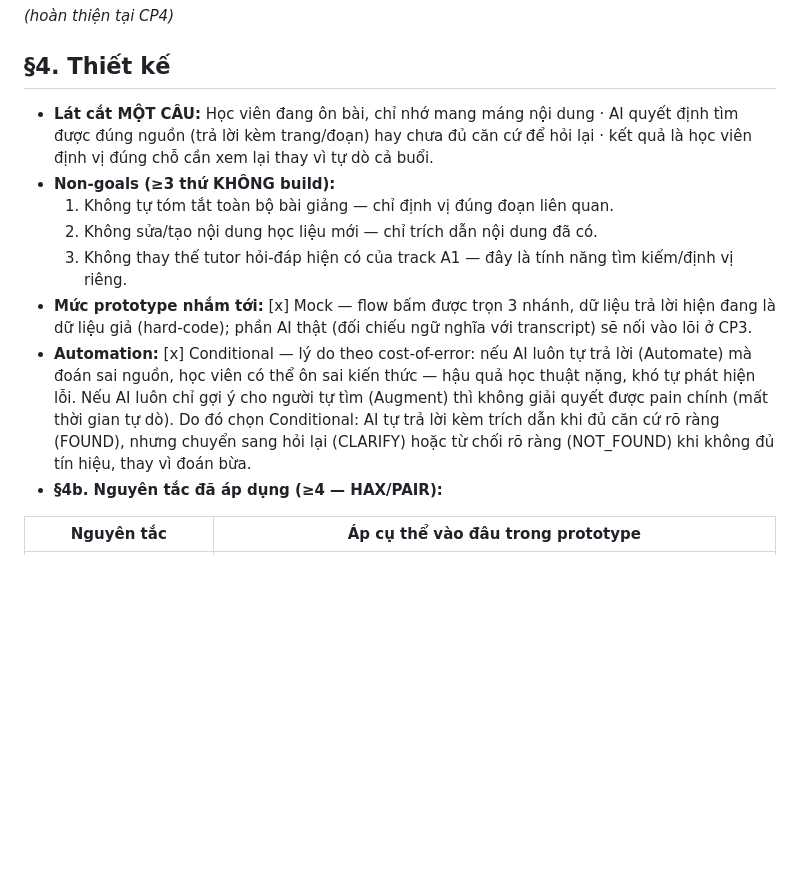
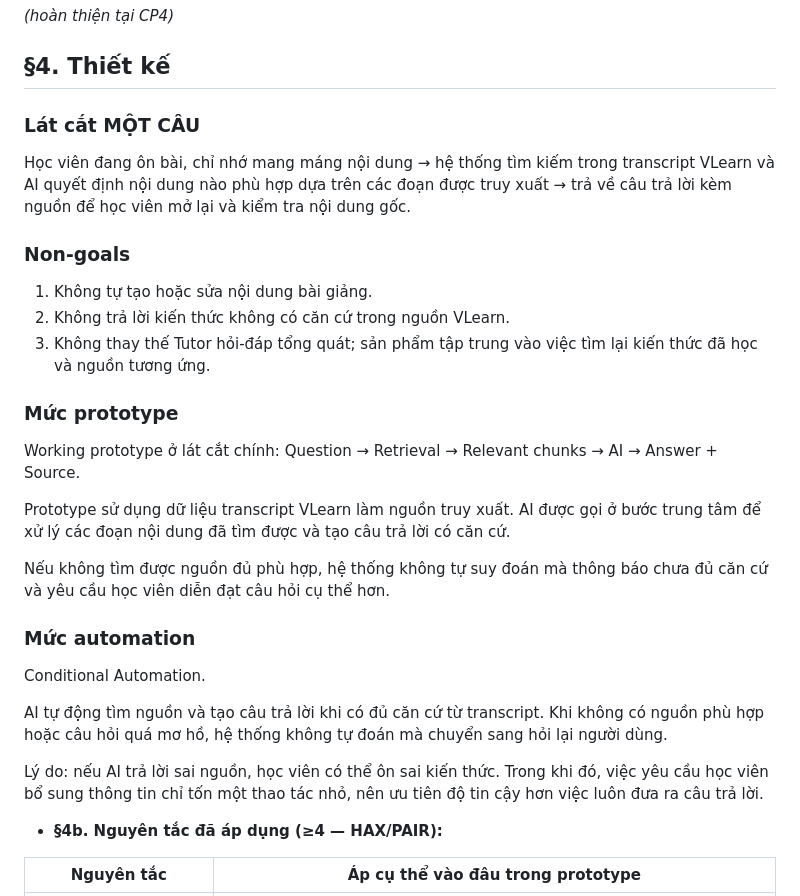
Before and after one commit to tubepvhat1604-bot/K4-3B-E403-ThienAn, a Markdown page: K4-3B-Day05-06-AI-Product-Hackathon-main/spec.md, the part around the change. Rendered like a GitHub page; blank space fills up the shorter version.

Commit message:
VuDinhThu - 2A202602652

```diff
--- a/K4-3B-Day05-06-AI-Product-Hackathon-main/spec.md
+++ b/K4-3B-Day05-06-AI-Product-Hackathon-main/spec.md
@@ -35,13 +35,39 @@ Loại: [ ] Tối ưu tính năng có sẵn  [x] Tính năng mới
 
 ## §4. Thiết kế
 
-- **Lát cắt MỘT CÂU:** Học viên đang ôn bài, chỉ nhớ mang máng nội dung · AI quyết định tìm được đúng nguồn (trả lời kèm trang/đoạn) hay chưa đủ căn cứ để hỏi lại · kết quả là học viên định vị đúng chỗ cần xem lại thay vì tự dò cả buổi.
-- **Non-goals (≥3 thứ KHÔNG build):**
-  1. Không tự tóm tắt toàn bộ bài giảng — chỉ định vị đúng đoạn liên quan.
-  2. Không sửa/tạo nội dung học liệu mới — chỉ trích dẫn nội dung đã có.
-  3. Không thay thế tutor hỏi-đáp hiện có của track A1 — đây là tính năng tìm kiếm/định vị riêng.
-- **Mức prototype nhắm tới:** [x] Mock — flow bấm được trọn 3 nhánh, dữ liệu trả lời hiện đang là dữ liệu giả (hard-code); phần AI thật (đối chiếu ngữ nghĩa với transcript) sẽ nối vào lõi ở CP3.
-- **Automation:** [x] Conditional — lý do theo cost-of-error: nếu AI luôn tự trả lời (Automate) mà đoán sai nguồn, học viên có thể ôn sai kiến thức — hậu quả học thuật nặng, khó tự phát hiện lỗi. Nếu AI luôn chỉ gợi ý cho người tự tìm (Augment) thì không giải quyết được pain chính (mất thời gian tự dò). Do đó chọn Conditional: AI tự trả lời kèm trích dẫn khi đủ căn cứ rõ ràng (FOUND), nhưng chuyển sang hỏi lại (CLARIFY) hoặc từ chối rõ ràng (NOT_FOUND) khi không đủ tín hiệu, thay vì đoán bừa.
+### Lát cắt MỘT CÂU
+Học viên đang ôn bài, chỉ nhớ mang máng nội dung → hệ thống tìm kiếm
+trong transcript VLearn và AI quyết định nội dung nào phù hợp dựa trên
+các đoạn được truy xuất → trả về câu trả lời kèm nguồn để học viên
+mở lại và kiểm tra nội dung gốc.
+
+### Non-goals
+1. Không tự tạo hoặc sửa nội dung bài giảng.
+2. Không trả lời kiến thức không có căn cứ trong nguồn VLearn.
+3. Không thay thế Tutor hỏi-đáp tổng quát; sản phẩm tập trung vào việc
+   tìm lại kiến thức đã học và nguồn tương ứng.
+
+### Mức prototype
+Working prototype ở lát cắt chính:
+Question → Retrieval → Relevant chunks → AI → Answer + Source.
+
+Prototype sử dụng dữ liệu transcript VLearn làm nguồn truy xuất.
+AI được gọi ở bước trung tâm để xử lý các đoạn nội dung đã tìm được
+và tạo câu trả lời có căn cứ.
+
+Nếu không tìm được nguồn đủ phù hợp, hệ thống không tự suy đoán mà
+thông báo chưa đủ căn cứ và yêu cầu học viên diễn đạt câu hỏi cụ thể hơn.
+
+### Mức automation
+Conditional Automation.
+
+AI tự động tìm nguồn và tạo câu trả lời khi có đủ căn cứ từ transcript.
+Khi không có nguồn phù hợp hoặc câu hỏi quá mơ hồ, hệ thống không tự
+đoán mà chuyển sang hỏi lại người dùng.
+
+Lý do: nếu AI trả lời sai nguồn, học viên có thể ôn sai kiến thức.
+Trong khi đó, việc yêu cầu học viên bổ sung thông tin chỉ tốn một thao
+tác nhỏ, nên ưu tiên độ tin cậy hơn việc luôn đưa ra câu trả lời.
 - **§4b. Nguyên tắc đã áp dụng (≥4 — HAX/PAIR):**
 
 | Nguyên tắc | Áp cụ thể vào đâu trong prototype |
```
